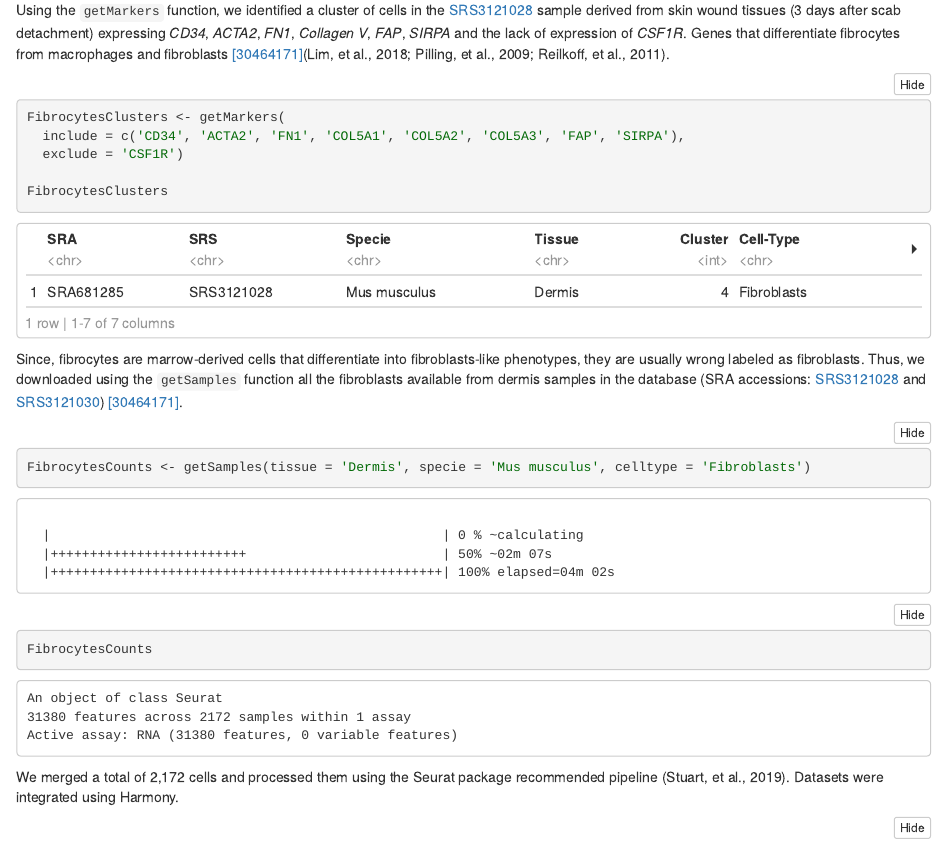
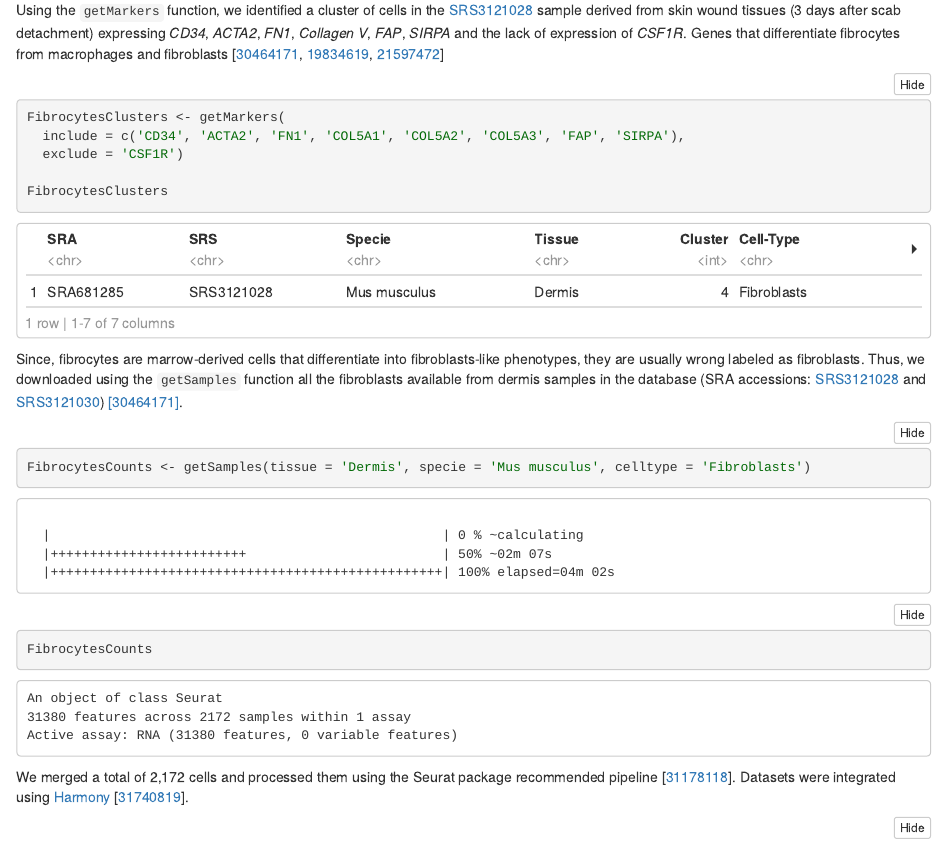
Before and after one commit to dosorio/rPanglaoDB, an R Markdown document (inst/examples/Fibrocytes.Rmd): the page in a window 1100 px wide, from 550 px down. The pictures show the output file inst/examples/Fibrocytes.nb.html that the author committed with the source, opened offline.

Commit message:
Update Case Example

````diff
--- a/inst/examples/Fibrocytes.Rmd
+++ b/inst/examples/Fibrocytes.Rmd
@@ -20,7 +20,7 @@ BIOP <- gmtPathways('https://maayanlab.cloud/Enrichr/geneSetLibrary?mode=text&li
 ```
 Fibrocytes are marrow-derived cells that can differentiate into fibroblasts from monocyte precursors. These cells exhibit both the inflammatory features of macrophages and the tissue remodeling properties of fibroblasts. They are present at wound sites where they participate in tissue injury repair and remodeling [[21597472]](https://pubmed.ncbi.nlm.nih.gov/21597472/). Due to the lack of an unbiased characterization of their transcriptome, their marker genes are missed in all the databases used by the tools designed to assign cell-types automatically from single-cell RNA-seq data such as [MSigDB](http://www.gsea-msigdb.org/gsea/msigdb/genesets.jsp?collection=C8) [[21546393]](https://pubmed.ncbi.nlm.nih.gov/21546393/), [ClusterMole](https://cran.rstudio.com/web/packages/clustermole/index.html), and [PanglaoDB](https://panglaodb.se/markers.html?cell_type=%27choose%27) [[30951143]](https://pubmed.ncbi.nlm.nih.gov/30951143/).  Fibrocytes differentiate from fibroblasts and macrophages by expressing *CD34* [[8790603](https://pubmed.ncbi.nlm.nih.gov/8790603/), [19834619](https://pubmed.ncbi.nlm.nih.gov/19834619/)]. They differentiate also from macrophages by expressing *ACTA2*, *FAP*, *FN1*, *COL5A1*, *COL5A2*, *COL5A3*, *CD90*, and the lack of *CSF1R*, and also differentiate from fibroblasts by expressing *CHIT1*, *MME*, *SIRPA*, *PTPRC*, and *ICAM1* among others [[21597472]](https://pubmed.ncbi.nlm.nih.gov/21597472/).
 
-Using the `getMarkers` function, we identified a cluster of cells in the [SRS3121028](https://www.ncbi.nlm.nih.gov/sra/?term=SRR6936914) sample derived from skin wound tissues (3 days after scab detachment) expressing *CD34*, *ACTA2*, *FN1*, *Collagen V*, *FAP*, *SIRPA* and the lack of expression of *CSF1R*. Genes that differentiate fibrocytes from macrophages and fibroblasts [[30464171]](https://pubmed.ncbi.nlm.nih.gov/30464171/)(Lim, et al., 2018; Pilling, et al., 2009; Reilkoff, et al., 2011).
+Using the `getMarkers` function, we identified a cluster of cells in the [SRS3121028](https://www.ncbi.nlm.nih.gov/sra/?term=SRR6936914) sample derived from skin wound tissues (3 days after scab detachment) expressing *CD34*, *ACTA2*, *FN1*, *Collagen V*, *FAP*, *SIRPA* and the lack of expression of *CSF1R*. Genes that differentiate fibrocytes from macrophages and fibroblasts [[30464171](https://pubmed.ncbi.nlm.nih.gov/30464171/), [19834619](https://pubmed.ncbi.nlm.nih.gov/19834619/), [21597472](https://pubmed.ncbi.nlm.nih.gov/21597472/)]
 ```{r}
 FibrocytesClusters <- getMarkers(
   include = c('CD34', 'ACTA2', 'FN1', 'COL5A1', 'COL5A2', 'COL5A3', 'FAP', 'SIRPA'),
@@ -33,7 +33,7 @@ Since, fibrocytes are marrow-derived cells that differentiate into fibroblasts-l
 FibrocytesCounts <- getSamples(tissue = 'Dermis', specie = 'Mus musculus', celltype = 'Fibroblasts')
 FibrocytesCounts
 ```
-We merged a total of 2,172 cells and processed them using the Seurat package recommended pipeline (Stuart, et al., 2019). Datasets were integrated using Harmony.
+We merged a total of 2,172 cells and processed them using the Seurat package recommended pipeline [[31178118](https://pubmed.ncbi.nlm.nih.gov/31178118/)]. Datasets were integrated using [Harmony](https://github.com/immunogenomics/harmony) [[31740819](https://pubmed.ncbi.nlm.nih.gov/31740819/)].
 ```{r message=FALSE, warning=FALSE}
 FibrocytesCounts <- NormalizeData(FibrocytesCounts, verbose = FALSE)
 FibrocytesCounts <- ScaleData(FibrocytesCounts, verbose = FALSE)
````
Also changed, not shown: inst/examples/Fibrocytes.nb.html.
